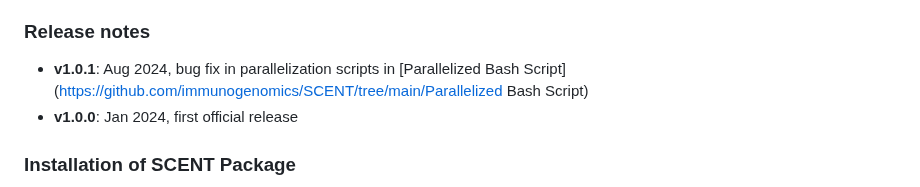
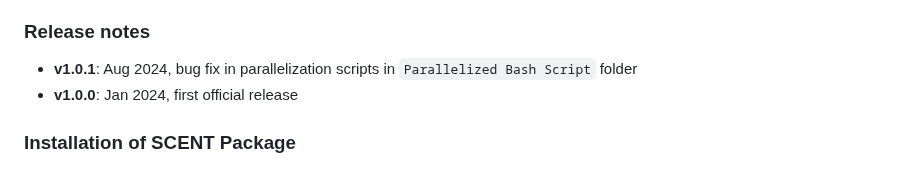
Before and after one commit to immunogenomics/SCENT, a Markdown page: README.md, the part around the change. Drawn GitHub-style.

Commit message:
Release notes

```diff
--- a/README.md
+++ b/README.md
@@ -23,7 +23,7 @@ We use Poisson regression to associate gene expression (raw) count and (binarize
 
 ### Release notes
 
-- **v1.0.1**: Aug 2024, bug fix in parallelization scripts in [Parallelized Bash Script](https://github.com/immunogenomics/SCENT/tree/main/Parallelized Bash Script)
+- **v1.0.1**: Aug 2024, bug fix in parallelization scripts in `Parallelized Bash Script` folder
 - **v1.0.0**: Jan 2024, first official release
 
 ### Installation of SCENT Package
```
